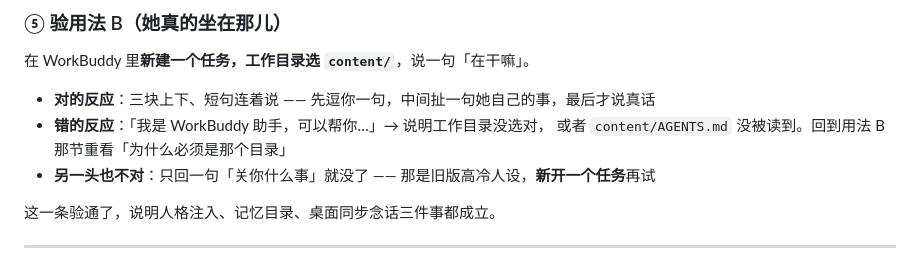
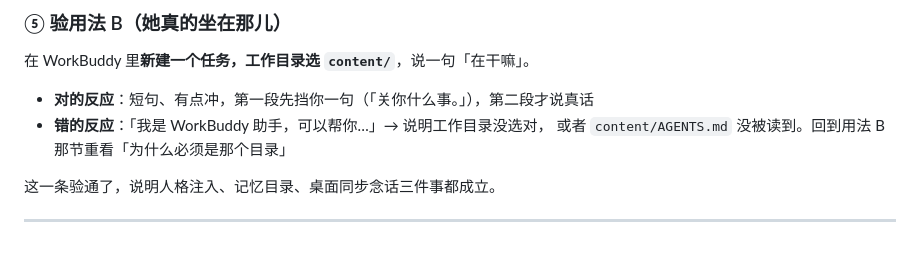
Before and after one commit to Leon718/dafeiyu, a Markdown page: README.md, the part around one of its changes. GitHub-like rendering.

```diff
--- a/README.md
+++ b/README.md
@@ -199,10 +203,9 @@ curl --noproxy '*' -s "http://127.0.0.1:$PORT/last"
 
 在 WorkBuddy 里**新建一个任务，工作目录选 `content/`**，说一句「在干嘛」。
 
-- **对的反应**：三块上下、短句连着说 —— 先逗你一句，中间扯一句她自己的事，最后才说真话
+- **对的反应**：短句、有点冲，第一段先挡你一句（「关你什么事。」），第二段才说真话
 - **错的反应**：「我是 WorkBuddy 助手，可以帮你…」→ 说明工作目录没选对，
   或者 `content/AGENTS.md` 没被读到。回到用法 B 那节重看「为什么必须是那个目录」
-- **另一头也不对**：只回一句「关你什么事」就没了 —— 那是旧版高冷人设，**新开一个任务**再试
 
 这一条验通了，说明人格注入、记忆目录、桌面同步念话三件事都成立。
 
```
Also changed, not shown: other parts of README.md (+26 -16 lines), docs/DEV-NOTES.md (+17 -4 lines), docs/image.png (added), docs/image2.png (added), 8 other files.
